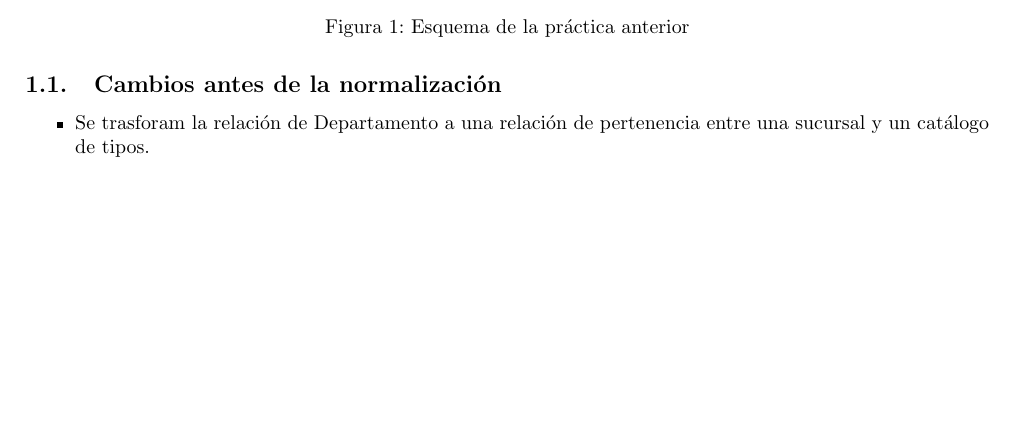
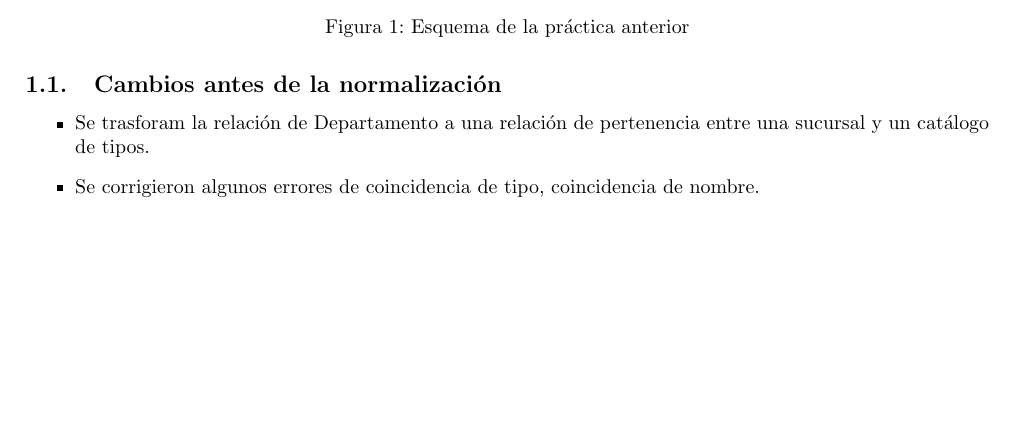
Before and after one commit to fundamentos-de-bd/Practica7, a LaTeX document (doc/Reporte.tex): part of page 1 of 7, cut so that both start at the same text. Compiled offline with pdfLaTeX.

Commit message:
Leves correciones al esquema

```diff
--- a/doc/Reporte.tex
+++ b/doc/Reporte.tex
@@ -67,6 +67,8 @@ información redundante,  para esta practica se usa la tercera formal normal (3N
 \begin{itemize}
 	\item Se trasforam la relación de Departamento a una relación de pertenencia
 	entre una sucursal y un catálogo de tipos.
+	\item Se corrigieron algunos errores de coincidencia de tipo, coincidencia
+	de nombre.
 \end{itemize}
 
 \begin{figure}[H]
```
Also changed, not shown: doc/Reporte.pdf, doc/img/practica07.jpeg, 1 other file.
